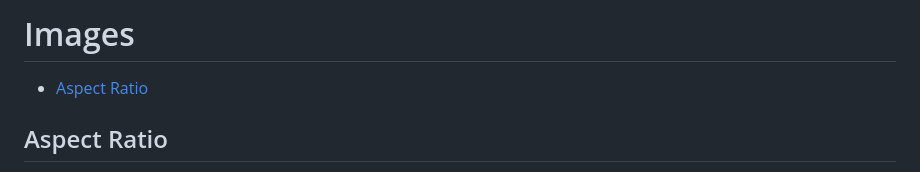
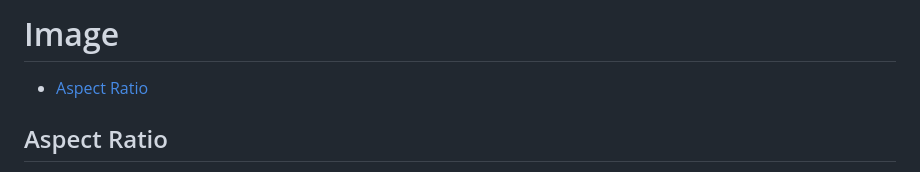
Before and after one commit to hackdanismo/hackdanismo.github.io, a Markdown page: image.md, the part around the change. Rendered like a GitHub page.

Commit message:
Remove additional letter from the page title

```diff
--- a/image.md
+++ b/image.md
@@ -1,4 +1,4 @@
-# Images
+# Image
 
 + [Aspect Ratio](#aspect-ratio)
 
```
